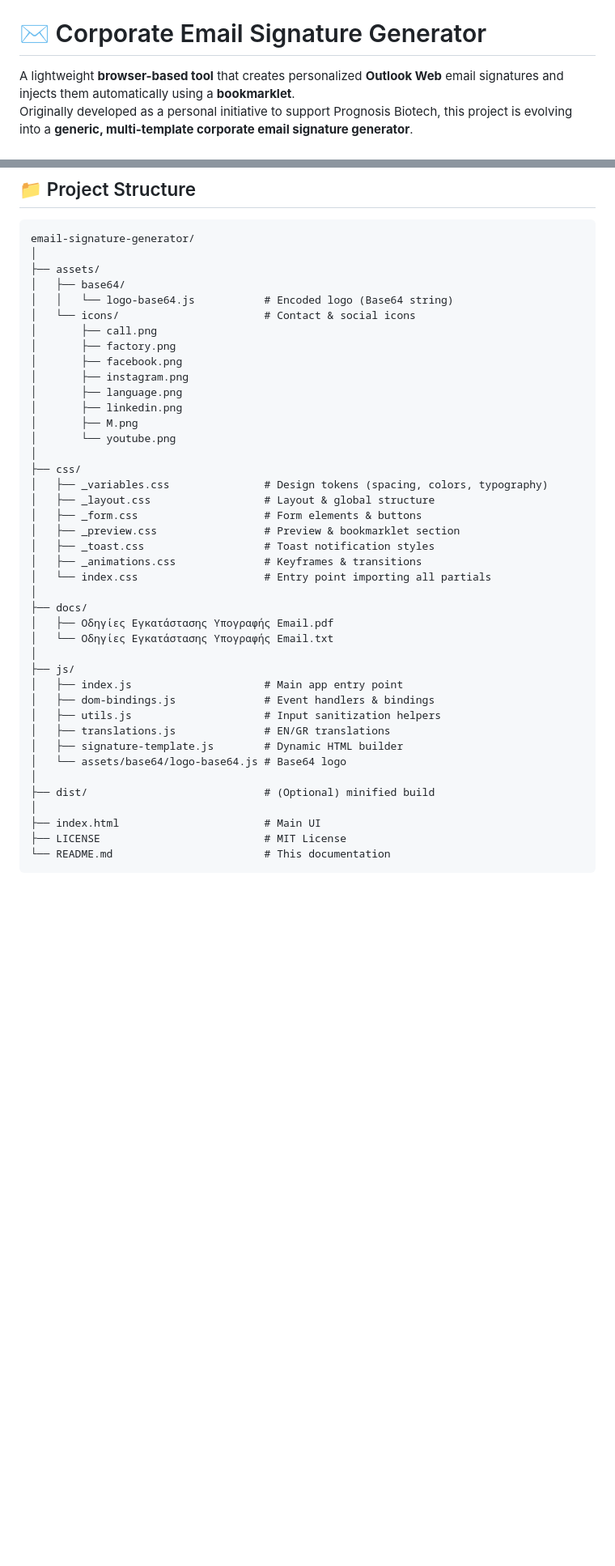
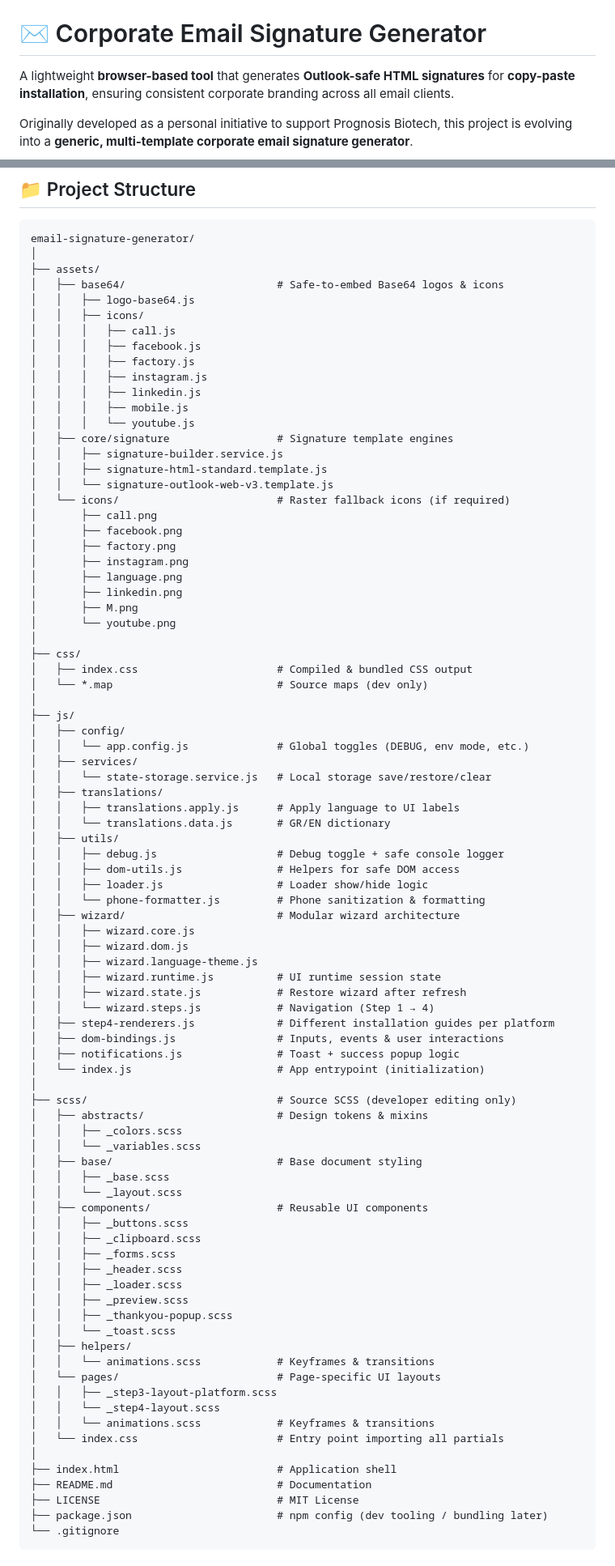
Before and after one commit to GeorgePapalazaridis/email-signature-generator, a Markdown page: README.md, 2 parts joined by grey strips. Shown at 81% size. Rendered like a GitHub page; blank space fills up the shorter version.

Commit message:
Readme Note Update

````diff
--- a/README.md
+++ b/README.md
@@ -3,7 +3,9 @@
 
 # ✉️ Corporate Email Signature Generator
 
-A lightweight **browser-based tool** that creates personalized **Outlook Web** email signatures and injects them automatically using a **bookmarklet**.
+A lightweight **browser-based tool** that generates **Outlook-safe HTML signatures**
+for **copy-paste installation**, ensuring consistent corporate branding across all email clients.
+
 Originally developed as a personal initiative to support Prognosis Biotech,
 this project is evolving into a **generic, multi-template corporate email signature generator**.
 
@@ -110,12 +121,24 @@ This tool provides a **stand-alone, browser-based HTML generator** that:
 email-signature-generator/
 │
 ├── assets/
-│   ├── base64/
-│   │   └── logo-base64.js           # Encoded logo (Base64 string)
-│   └── icons/                       # Contact & social icons
+│   ├── base64/                        # Safe-to-embed Base64 logos & icons
+│   │   ├── logo-base64.js
+│   │   ├── icons/
+│   │   │   ├── call.js
+│   │   │   ├── facebook.js
+│   │   │   ├── factory.js
+│   │   │   ├── instagram.js
+│   │   │   ├── linkedin.js
+│   │   │   ├── mobile.js
+│   │   │   └── youtube.js
+│   ├── core/signature                 # Signature template engines
+│   │   ├── signature-builder.service.js
+│   │   ├── signature-html-standard.template.js
+│   │   └── signature-outlook-web-v3.template.js
+│   └── icons/                         # Raster fallback icons (if required)
 │       ├── call.png
+│       ├── facebook.png
 │       ├── factory.png
-│       ├── facebook.png
 │       ├── instagram.png
 │       ├── language.png
 │       ├── linkedin.png
@@ -123,29 +146,61 @@ email-signature-generator/
 │       └── youtube.png
 │
 ├── css/
-│   ├── _variables.css               # Design tokens (spacing, colors, typography)
-│   ├── _layout.css                  # Layout & global structure
-│   ├── _form.css                    # Form elements & buttons
-│   ├── _preview.css                 # Preview & bookmarklet section
-│   ├── _toast.css                   # Toast notification styles
-│   ├── _animations.css              # Keyframes & transitions
-│   └── index.css                    # Entry point importing all partials
-│
-├── docs/
-│   ├── Οδηγίες Εγκατάστασης Υπογραφής Email.pdf
-│   └── Οδηγίες Εγκατάστασης Υπογραφής Email.txt
+│   ├── index.css                      # Compiled & bundled CSS output
+│   └── *.map                          # Source maps (dev only)
 │
 ├── js/
-│   ├── index.js                     # Main app entry point
-│   ├── dom-bindings.js              # Event handlers & bindings
-│   ├── utils.js                     # Input sanitization helpers
-│   ├── translations.js              # EN/GR translations
-│   ├── signature-template.js        # Dynamic HTML builder
-│   └── assets/base64/logo-base64.js # Base64 logo
+│   ├── config/
+│   │   └── app.config.js              # Global toggles (DEBUG, env mode, etc.)
+│   ├── services/
+│   │   └── state-storage.service.js   # Local storage save/restore/clear
+│   ├── translations/
+│   │   ├── translations.apply.js      # Apply language to UI labels
+│   │   └── translations.data.js       # GR/EN dictionary
+│   ├── utils/
+│   │   ├── debug.js                   # Debug toggle + safe console logger
+│   │   ├── dom-utils.js               # Helpers for safe DOM access
+│   │   ├── loader.js                  # Loader show/hide logic
+│   │   └── phone-formatter.js         # Phone sanitization & formatting
+│   ├── wizard/                        # Modular wizard architecture
+│   │   ├── wizard.core.js
+│   │   ├── wizard.dom.js
+│   │   ├── wizard.language-theme.js
+│   │   ├── wizard.runtime.js          # UI runtime session state
+│   │   ├── wizard.state.js            # Restore wizard after refresh
+│   │   └── wizard.steps.js            # Navigation (Step 1 → 4)
+│   ├── step4-renderers.js             # Different installation guides per platform
+│   ├── dom-bindings.js                # Inputs, events & user interactions
+│   ├── notifications.js               # Toast + success popup logic
+│   └── index.js                       # App entrypoint (initialization)
 │
-├── dist/                            # (Optional) minified build
+├── scss/                              # Source SCSS (developer editing only)
+│   ├── abstracts/                     # Design tokens & mixins
+│   │   ├── _colors.scss
+│   │   └── _variables.scss
+│   ├── base/                          # Base document styling
+│   │   ├── _base.scss
+│   │   └── _layout.scss
+│   ├── components/                    # Reusable UI components
+│   │   ├── _buttons.scss
+│   │   ├── _clipboard.scss
+│   │   ├── _forms.scss
+│   │   ├── _header.scss
+│   │   ├── _loader.scss
+│   │   ├── _preview.scss
+│   │   ├── _thankyou-popup.scss
+│   │   └── _toast.scss
+│   ├── helpers/
+│   │   └── animations.scss            # Keyframes & transitions
+│   └── pages/                         # Page-specific UI layouts
+│   │   ├── _step3-layout-platform.scss
+│   │   └── _step4-layout.scss
+│   │   └── animations.scss            # Keyframes & transitions
+│   └── index.css                      # Entry point importing all partials
 │
-├── index.html                       # Main UI
-├── LICENSE                          # MIT License
-└── README.md                        # This documentation
+├── index.html                         # Application shell
+├── README.md                          # Documentation
+├── LICENSE                            # MIT License
+├── package.json                       # npm config (dev tooling / bundling later)
+└── .gitignore
 ```
````
Also changed, not shown: other parts of README.md (+103 -119 lines).
